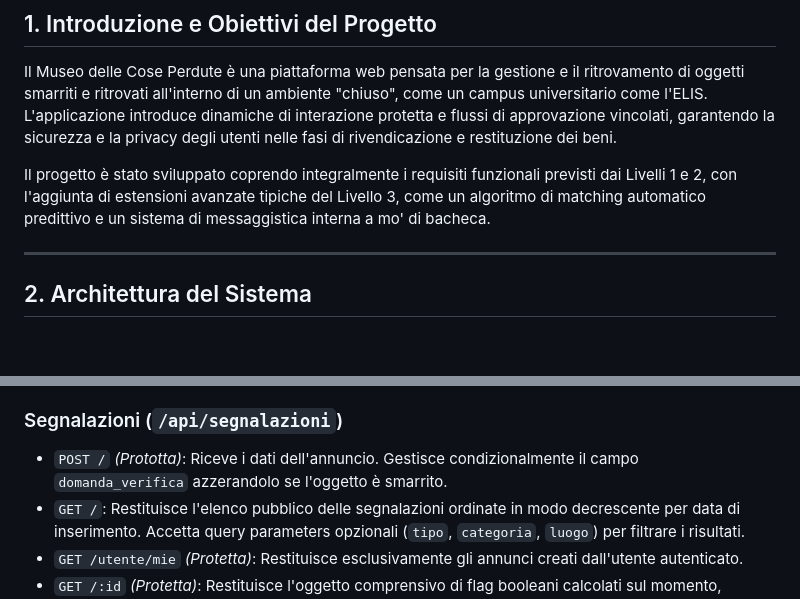
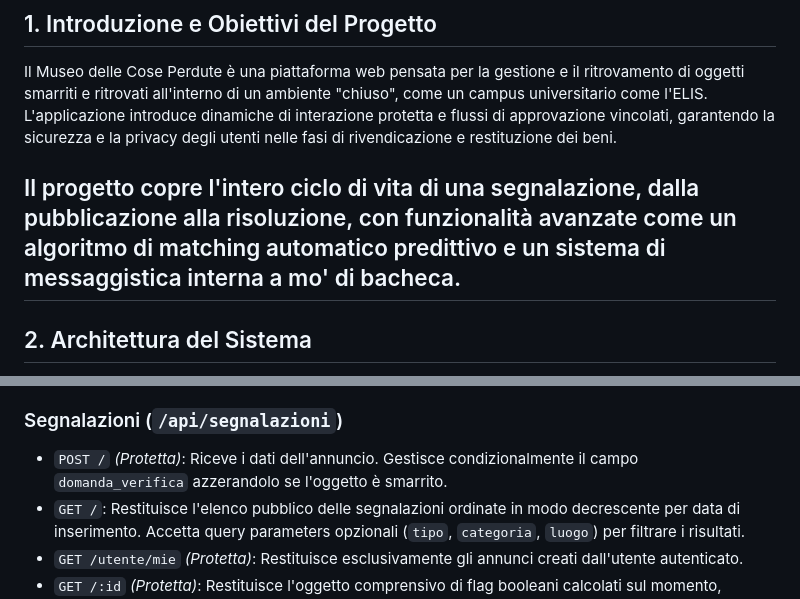
Before and after one commit to nicolobaldari/museo-cose-perdute, a Markdown page: README.md, 2 parts joined by grey strips. GitHub-like rendering; blank space fills up the shorter version.

Commit message:
Corretti refusi nel README

```diff
--- a/README.md
+++ b/README.md
@@ -3,8 +3,7 @@
 ## 1. Introduzione e Obiettivi del Progetto
 Il Museo delle Cose Perdute è una piattaforma web pensata per la gestione e il ritrovamento di oggetti smarriti e ritrovati all'interno di un ambiente "chiuso", come un campus universitario come l'ELIS. L'applicazione introduce dinamiche di interazione protetta e flussi di approvazione vincolati, garantendo la sicurezza e la privacy degli utenti nelle fasi di rivendicazione e restituzione dei beni.
 
-Il progetto è stato sviluppato coprendo integralmente i requisiti funzionali previsti dai Livelli 1 e 2, con l'aggiunta di estensioni avanzate tipiche del Livello 3, come un algoritmo di matching automatico predittivo e un sistema di messaggistica interna a mo' di bacheca.
-
+Il progetto copre l'intero ciclo di vita di una segnalazione, dalla pubblicazione alla risoluzione, con funzionalità avanzate come un algoritmo di matching automatico predittivo e un sistema di messaggistica interna a mo' di bacheca.
 ---
 
 ## 2. Architettura del Sistema
@@ -64,7 +63,7 @@ Una volta che una coppia di oggetti è associata a un match in stato `approvato`
 * `POST /login`: Riceve `email`, `password`. Verifica le credenziali e restituisce un JSON contenente il token JWT.
 
 ### Segnalazioni (`/api/segnalazioni`)
-* `POST /` *(Prototta)*: Riceve i dati dell'annuncio. Gestisce condizionalmente il campo `domanda_verifica` azzerandolo se l'oggetto è smarrito.
+* `POST /` *(Protetta)*: Riceve i dati dell'annuncio. Gestisce condizionalmente il campo `domanda_verifica` azzerandolo se l'oggetto è smarrito.
 * `GET /`: Restituisce l'elenco pubblico delle segnalazioni ordinate in modo decrescente per data di inserimento. Accetta query parameters opzionali (`tipo`, `categoria`, `luogo`) per filtrare i risultati.
 * `GET /utente/mie` *(Protetta)*: Restituisce esclusivamente gli annunci creati dall'utente autenticato.
 * `GET /:id` *(Protetta)*: Restituisce l'oggetto comprensivo di flag booleani calcolati sul momento, indicando se l'annuncio appartiene all'utente loggato (`isMio`) e se è già stata sottomessa una proposta di match (`haRichiestoMatch`).
```
